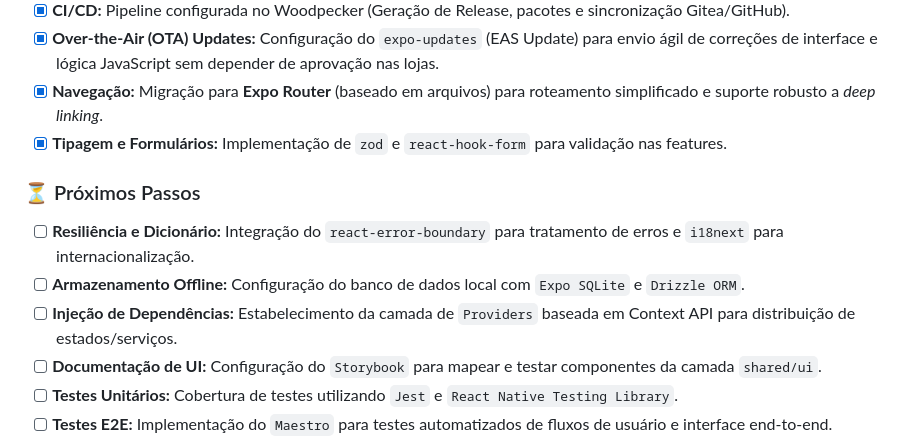
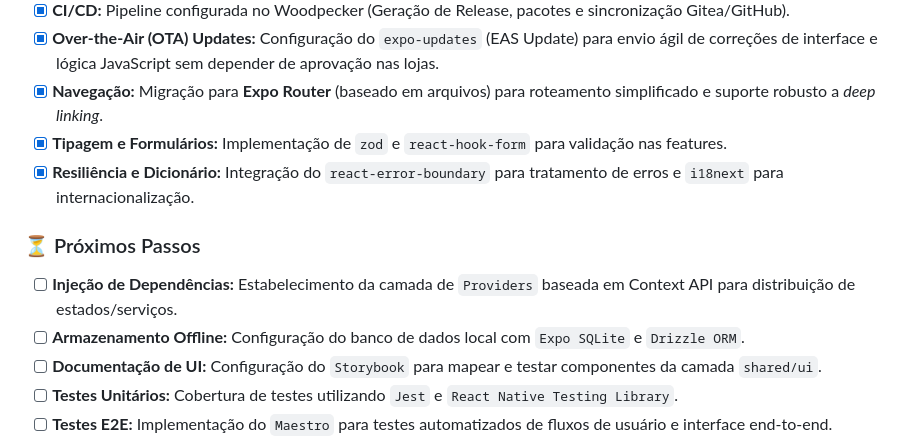
Before and after one commit to Brunno13/app-react-native, a Markdown page: README.md, the part around the change. Rendered like a GitHub page.

Commit message:
readme.md 2

```diff
--- a/README.md
+++ b/README.md
@@ -16,11 +16,11 @@ Aplicativo mobile multiplataforma construído com React Native e Expo, utilizand
 - [x] **Over-the-Air (OTA) Updates:** Configuração do `expo-updates` (EAS Update) para envio ágil de correções de interface e lógica JavaScript sem depender de aprovação nas lojas.
 - [x] **Navegação:** Migração para **Expo Router** (baseado em arquivos) para roteamento simplificado e suporte robusto a *deep linking*.
 - [x] **Tipagem e Formulários:** Implementação de `zod` e `react-hook-form` para validação nas features.
+- [x] **Resiliência e Dicionário:** Integração do `react-error-boundary` para tratamento de erros e `i18next` para internacionalização.
 
 ### ⏳ Próximos Passos
-- [ ] **Resiliência e Dicionário:** Integração do `react-error-boundary` para tratamento de erros e `i18next` para internacionalização.
+- [ ] **Injeção de Dependências:** Estabelecimento da camada de `Providers` baseada em Context API para distribuição de estados/serviços.
 - [ ] **Armazenamento Offline:** Configuração do banco de dados local com `Expo SQLite` e `Drizzle ORM`.
-- [ ] **Injeção de Dependências:** Estabelecimento da camada de `Providers` baseada em Context API para distribuição de estados/serviços.
 - [ ] **Documentação de UI:** Configuração do `Storybook` para mapear e testar componentes da camada `shared/ui`.
 - [ ] **Testes Unitários:** Cobertura de testes utilizando `Jest` e `React Native Testing Library`.
 - [ ] **Testes E2E:** Implementação do `Maestro` para testes automatizados de fluxos de usuário e interface end-to-end.
```
